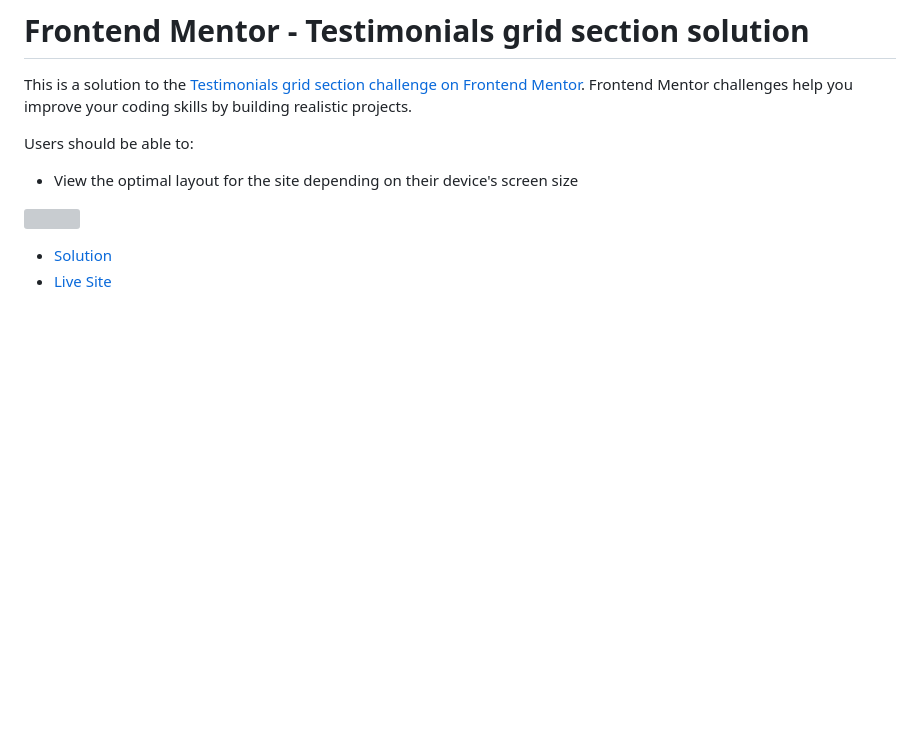
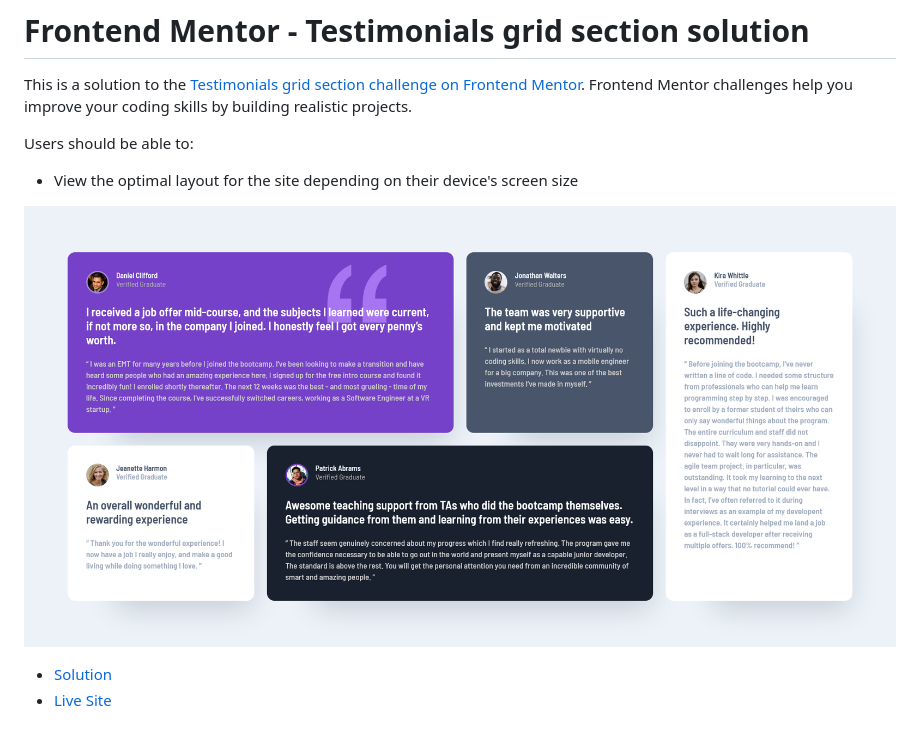
Before and after one commit to lspacka/FEM-testimonials-grid-section, a Markdown page: README.md, the part around the change. GitHub-like rendering; pictures changed too: screenshot.png (added); blank space fills up the shorter version; grey boxes are pictures that could not be loaded.

```diff
--- a/README.md
+++ b/README.md
@@ -6,7 +6,7 @@ Users should be able to:
 
 - View the optimal layout for the site depending on their device's screen size
 
-![](./screenshot.jpg)
+![](./screenshot.png)
 
 - [Solution](https://www.frontendmentor.io/solutions/testimonials-grid-section---html-css-ySXoZ7cvvp)
 - [Live Site](https://lspacka.github.io/FEM-testimonials-grid-section/)
```
Also changed, not shown: 2 other files.
